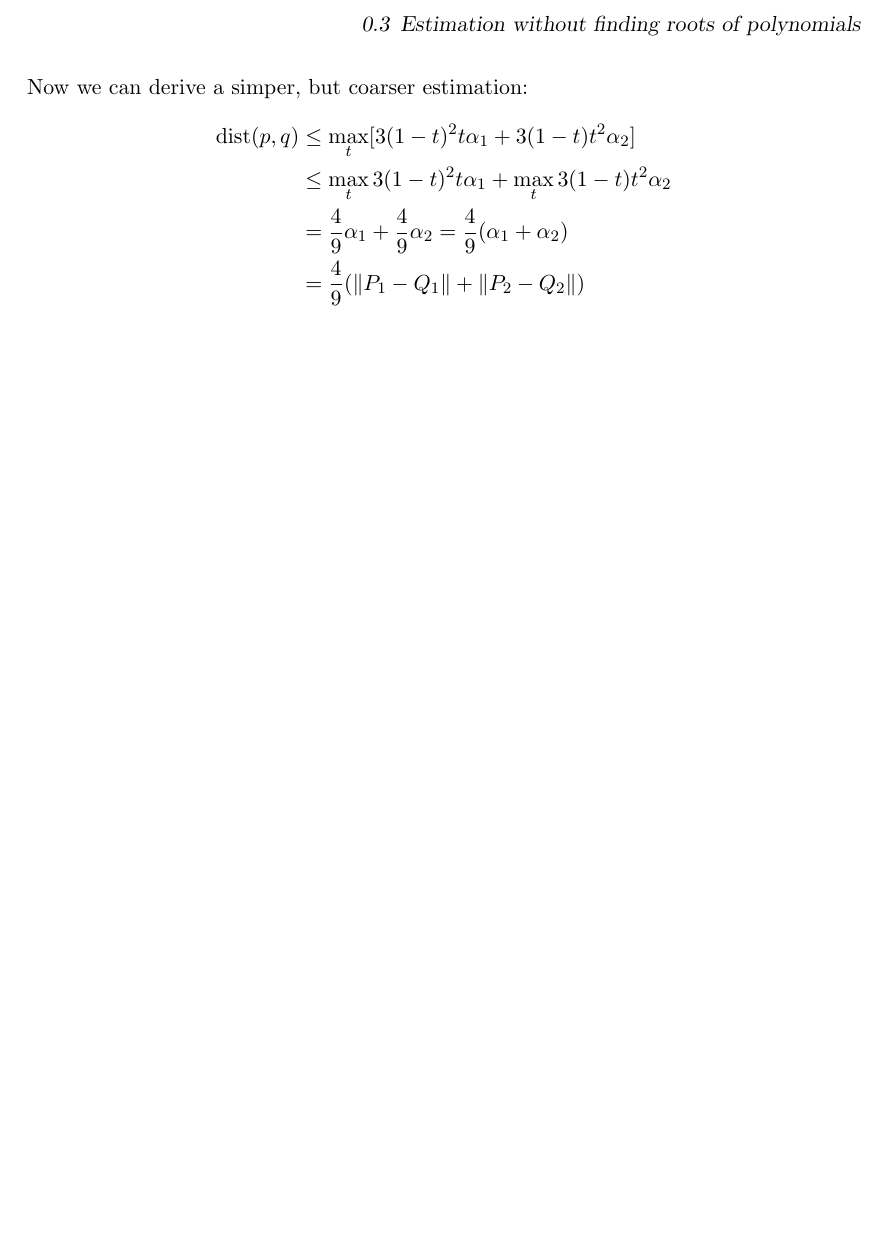
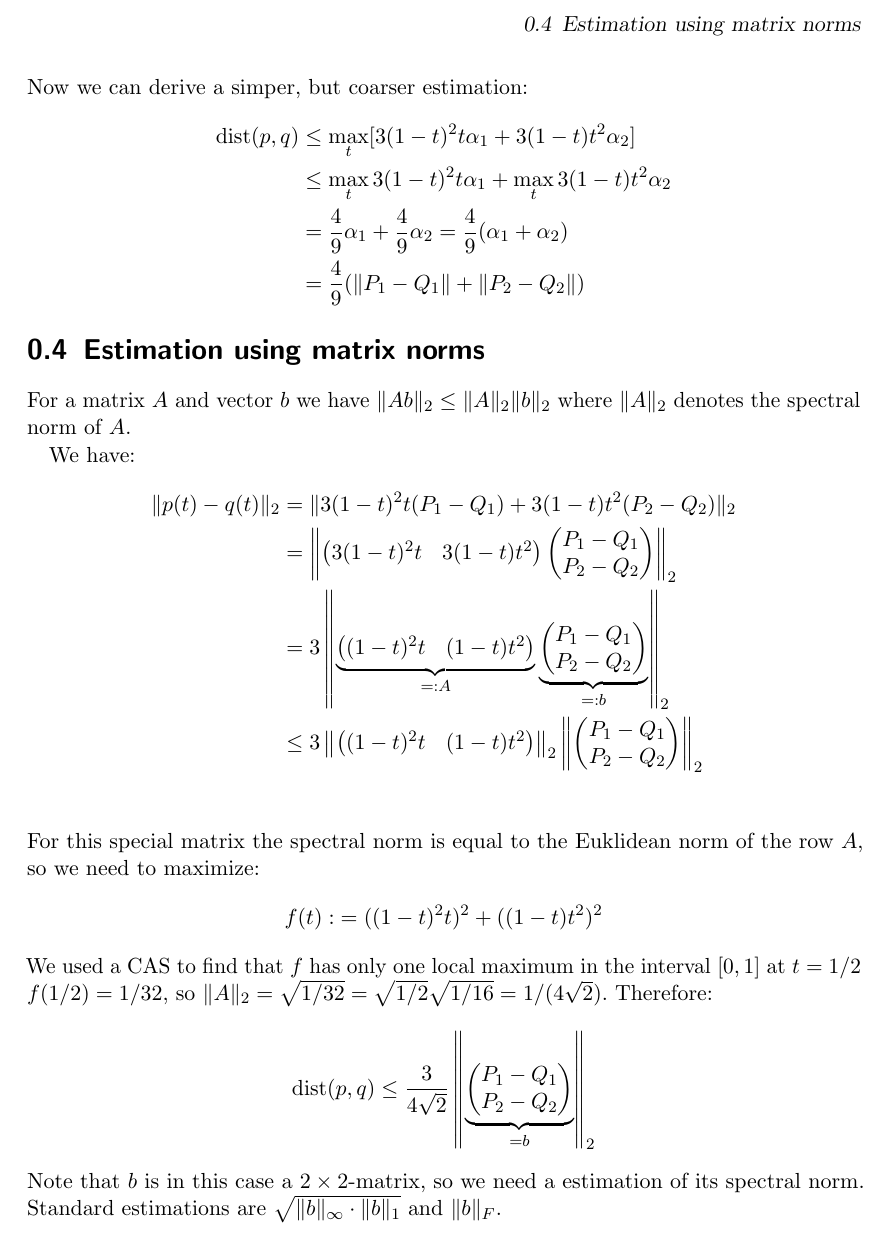
Before and after one commit to abrock/optimization, a LaTeX thesis (max-distance.tex): part of page 3 of 3, cut at the place of the change, the shorter picture padded with empty space. Compiled offline with pdfLaTeX.

Commit message:
Finished matrix estimation

```diff
--- a/max-distance.tex
+++ b/max-distance.tex
@@ -105,4 +105,34 @@ Now we can derive a simper, but coarser estimation:
 &= \frac 49 (\|P_1-Q_1\| + \|P_2-Q_2\|)
 \end{align*}
 
+\section{Estimation using matrix norms}
+
+For a matrix $A$ and vector $b$ we have $\|A b\|_2 \leq \|A\|_2 \|b\|_2$ where $\|A\|_2$ denotes the spectral norm of $A$.
+
+We have:
+%
+\begin{align*}
+\|p(t)-q(t)\|_2 &= \|3(1-t)^2 t (P_1-Q_1) + 3 (1-t) t^2 (P_2 - Q_2)\|_2 \\
+&= \l\| \bpm 3(1-t)^2 t & 3(1-t)t^2 \epm \bpm P_1 - Q_1 \\ P_2 - Q_2 \epm \r\|_2 \\
+&= 3 \l\| \underbrace{\bpm (1-t)^2 t & (1-t)t^2 \epm}_{=:A} \underbrace{\bpm P_1 - Q_1 \\ P_2 - Q_2 \epm}_{=: b} \r\|_2 \\
+&\leq 3 \l\| \bpm (1-t)^2 t & (1-t)t^2 \epm \r\|_2 \l\| \bpm P_1 - Q_1 \\ P_2 - Q_2 \epm \r\|_2 \\
+\end{align*}
+%
+For this special matrix the spectral norm is equal to the Euklidean norm of the row $A$, so we need to maximize:
+%
+\begin{align*}
+f(t) :&= ((1-t)^2t)^2 + ((1-t)t^2)^2
+\end{align*}
+%
+We used a CAS to find that $f$ has only one local maximum in the interval $[0,1]$ at $t=1/2$
+$f(1/2) = 1/32$, so $\|A\|_2 = \sqrt{1/32} = \sqrt{1/2}\sqrt{1/16} = 1/(4\sqrt 2)$.
+Therefore:
+%
+\begin{align*}
+\dist(p,q) &\leq \frac{3}{4\sqrt 2} \l\| \underbrace{\bpm P_1 - Q_1 \\ P_2 - Q_2 \epm}_{=b} \r\|_2
+\end{align*}
+%
+Note that $b$ is in this case a $2\times 2$-matrix, so we need a estimation of its spectral norm.
+Standard estimations are $\sqrt{\|b\|_\infty \cdot \|b\|_1}$ and $\|b\|_F$.
+
 \end{document}
```
Also changed, not shown: max-distance.pdf.
